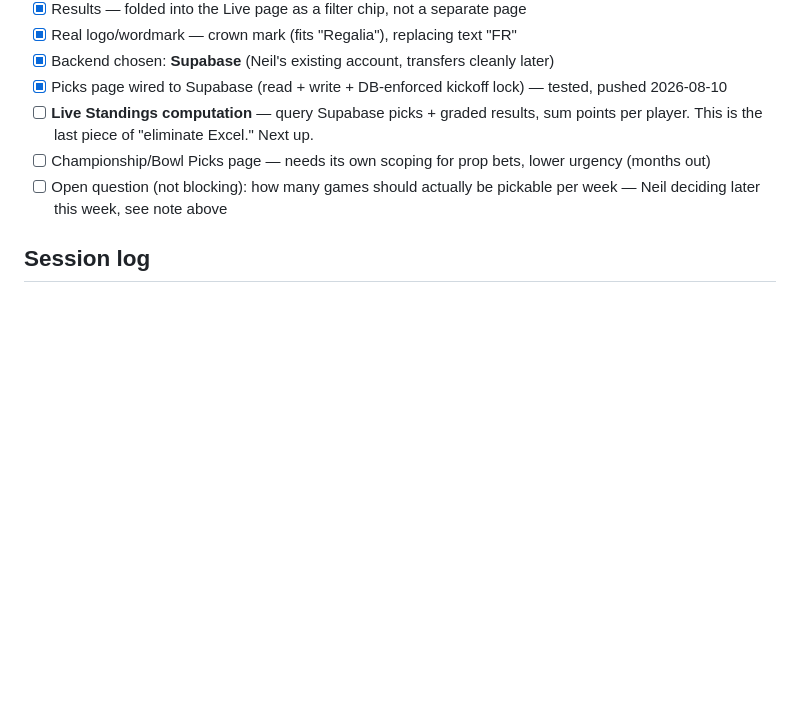
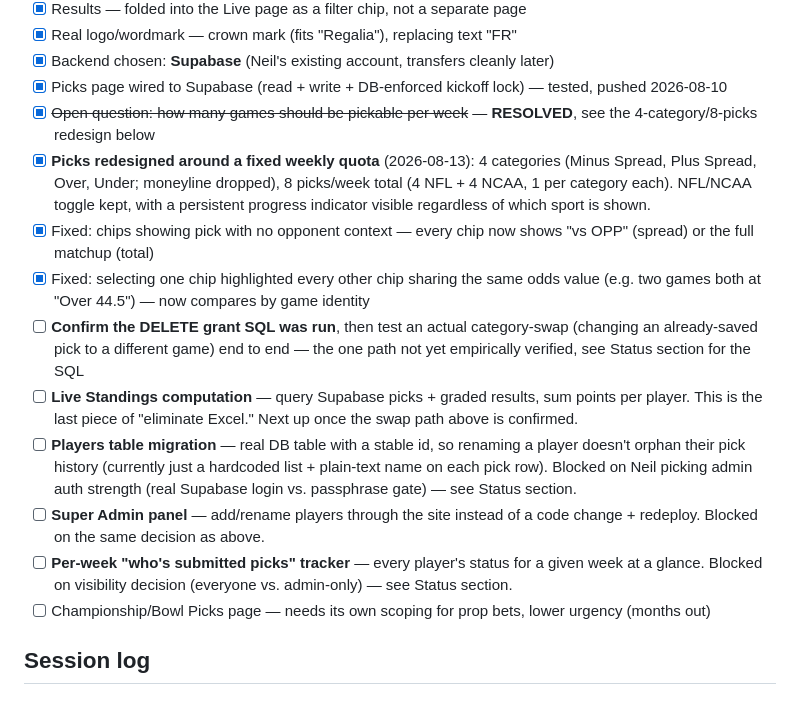
Before and after one commit to nelsonmartini/full-regalia-league, a Markdown page: BACKLOG.md, the part around the change. GitHub-like rendering; blank space fills up the shorter version.

Commit message:
Sync BACKLOG.md living checklist with today's work (was stale)

```diff
--- a/BACKLOG.md
+++ b/BACKLOG.md
@@ -301,12 +301,33 @@
 - [x] Backend chosen: **Supabase** (Neil's existing account, transfers cleanly later)
 - [x] Picks page wired to Supabase (read + write + DB-enforced kickoff lock) —
       tested, pushed 2026-08-10
+- [x] ~~Open question: how many games should be pickable per week~~ — **RESOLVED**,
+      see the 4-category/8-picks redesign below
+- [x] **Picks redesigned around a fixed weekly quota** (2026-08-13): 4 categories
+      (Minus Spread, Plus Spread, Over, Under; moneyline dropped), 8 picks/week
+      total (4 NFL + 4 NCAA, 1 per category each). NFL/NCAA toggle kept, with a
+      persistent progress indicator visible regardless of which sport is shown.
+- [x] Fixed: chips showing pick with no opponent context — every chip now shows
+      "vs OPP" (spread) or the full matchup (total)
+- [x] Fixed: selecting one chip highlighted every other chip sharing the same odds
+      value (e.g. two games both at "Over 44.5") — now compares by game identity
+- [ ] **Confirm the DELETE grant SQL was run**, then test an actual category-swap
+      (changing an already-saved pick to a different game) end to end — the one
+      path not yet empirically verified, see Status section for the SQL
 - [ ] **Live Standings computation** — query Supabase picks + graded results, sum
-      points per player. This is the last piece of "eliminate Excel." Next up.
+      points per player. This is the last piece of "eliminate Excel." Next up
+      once the swap path above is confirmed.
+- [ ] **Players table migration** — real DB table with a stable id, so renaming a
+      player doesn't orphan their pick history (currently just a hardcoded list
+      + plain-text name on each pick row). Blocked on Neil picking admin auth
+      strength (real Supabase login vs. passphrase gate) — see Status section.
+- [ ] **Super Admin panel** — add/rename players through the site instead of a
+      code change + redeploy. Blocked on the same decision as above.
+- [ ] **Per-week "who's submitted picks" tracker** — every player's status for a
+      given week at a glance. Blocked on visibility decision (everyone vs.
+      admin-only) — see Status section.
 - [ ] Championship/Bowl Picks page — needs its own scoping for prop bets, lower
       urgency (months out)
-- [ ] Open question (not blocking): how many games should actually be pickable per
-      week — Neil deciding later this week, see note above
 
 ## Session log
 
```
